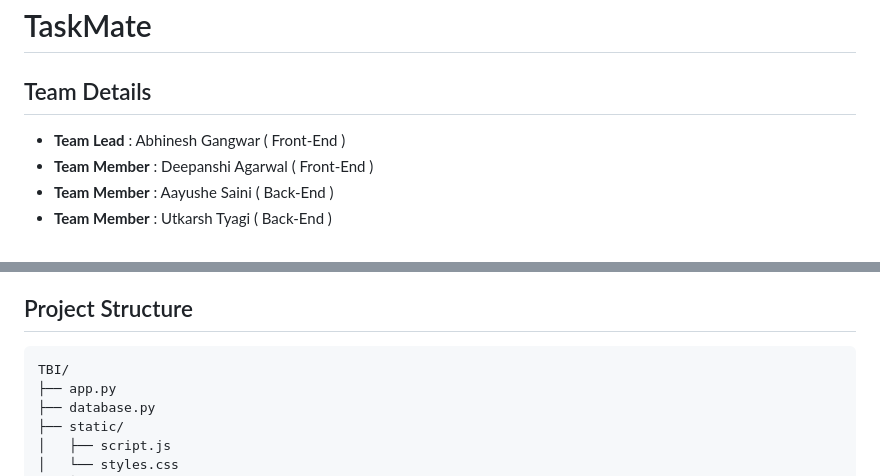
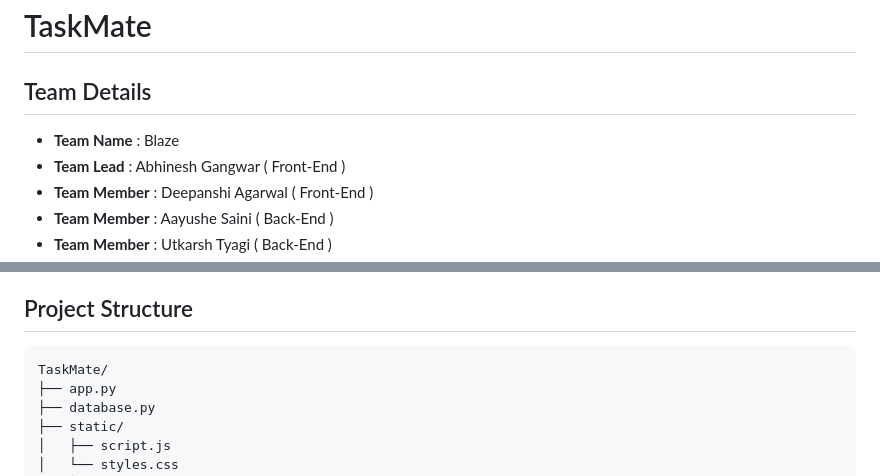
Before and after one commit to strange-exe/task-ai, a Markdown page: README.md, 2 parts joined by grey strips. GitHub-like rendering.

````diff
--- a/README.md
+++ b/README.md
@@ -1,6 +1,7 @@
 # TaskMate
 
 ## Team Details
+- **Team Name** : Blaze
 - **Team Lead** : Abhinesh Gangwar ( Front-End )
 - **Team Member** : Deepanshi Agarwal ( Front-End )
 - **Team Member** : Aayushe Saini ( Back-End )
@@ -26,7 +27,7 @@
 
 ## Project Structure
 ```
-TBI/
+TaskMate/
 ├── app.py
 ├── database.py
 ├── static/
````
